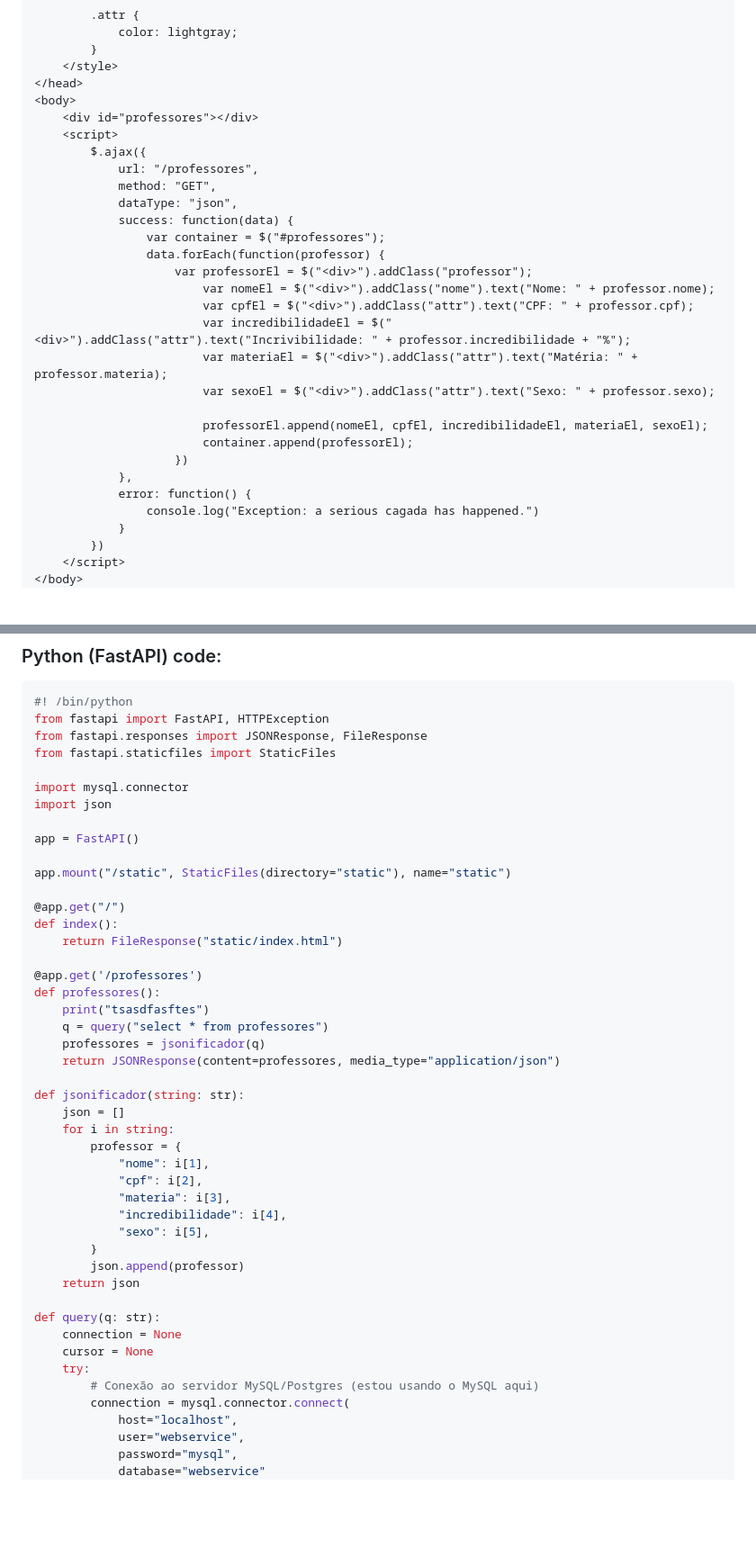
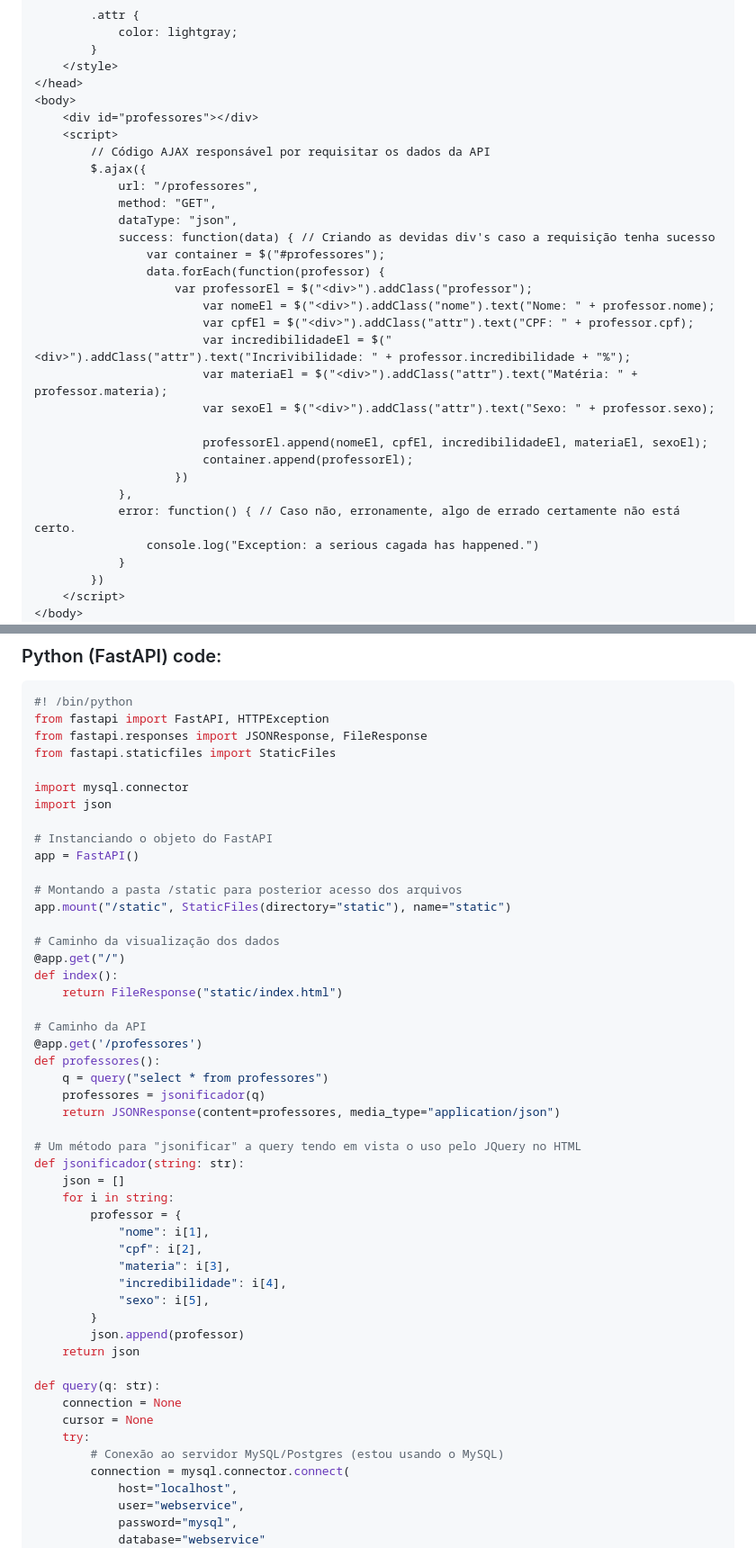
Before and after one commit to reszkojr/simple-web-service, a Markdown page: README.md, 2 parts joined by grey strips. Shown at 90% size. Drawn GitHub-style; blank space fills up the shorter version.

```diff
--- a/README.md
+++ b/README.md
@@ -73,11 +76,12 @@ INSERT INTO professores (nome, cpf, materia, incredibilidade, sexo) VALUES
 <body>
     <div id="professores"></div>
     <script>
+        // Código AJAX responsável por requisitar os dados da API
         $.ajax({
             url: "/professores",
             method: "GET",
             dataType: "json",
-            success: function(data) {
+            success: function(data) { // Criando as devidas div's caso a requisição tenha sucesso
                 var container = $("#professores");
                 data.forEach(function(professor) {
                     var professorEl = $("<div>").addClass("professor");
@@ -91,7 +95,7 @@ INSERT INTO professores (nome, cpf, materia, incredibilidade, sexo) VALUES
                         container.append(professorEl);
                     })
             },
-            error: function() {
+            error: function() { // Caso não, erronamente, algo de errado certamente não está certo.
                 console.log("Exception: a serious cagada has happened.")
             }
         })
@@ -111,21 +115,25 @@ from fastapi.staticfiles import StaticFiles
 import mysql.connector
 import json
 
+# Instanciando o objeto do FastAPI
 app = FastAPI()
 
+# Montando a pasta /static para posterior acesso dos arquivos
 app.mount("/static", StaticFiles(directory="static"), name="static")
 
+# Caminho da visualização dos dados
 @app.get("/")
 def index():
     return FileResponse("static/index.html")
 
+# Caminho da API
 @app.get('/professores')
 def professores():
-    print("tsasdfasftes")
     q = query("select * from professores")
     professores = jsonificador(q)
     return JSONResponse(content=professores, media_type="application/json")
 
+# Um método para "jsonificar" a query tendo em vista o uso pelo JQuery no HTML
 def jsonificador(string: str):
     json = []
     for i in string:
@@ -143,7 +151,7 @@ def query(q: str):
     connection = None
     cursor = None
     try:
-        # Conexão ao servidor MySQL/Postgres (estou usando o MySQL aqui)
+        # Conexão ao servidor MySQL/Postgres (estou usando o MySQL)
         connection = mysql.connector.connect(
             host="localhost",
             user="webservice",
```
Also changed, not shown: other parts of README.md (+5 -0 lines).
